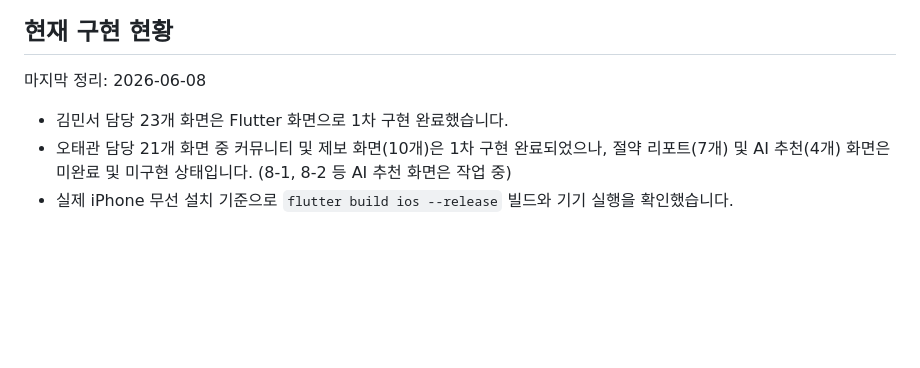
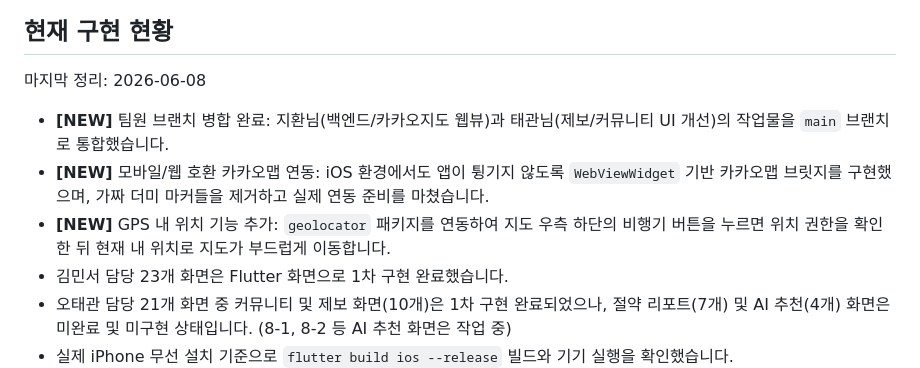
Before and after one commit to Minseo033/howmuch, a Markdown page: README.md, the part around the change. GitHub-like rendering; blank space fills up the shorter version.

Commit message:
docs: Update README with recent merge and GPS progress

```diff
--- a/README.md
+++ b/README.md
@@ -58,6 +58,9 @@ flutter run -d chrome
 
 마지막 정리: 2026-06-08
 
+- **[NEW]** 팀원 브랜치 병합 완료: 지환님(백엔드/카카오지도 웹뷰)과 태관님(제보/커뮤니티 UI 개선)의 작업물을 `main` 브랜치로 통합했습니다.
+- **[NEW]** 모바일/웹 호환 카카오맵 연동: iOS 환경에서도 앱이 튕기지 않도록 `WebViewWidget` 기반 카카오맵 브릿지를 구현했으며, 가짜 더미 마커들을 제거하고 실제 연동 준비를 마쳤습니다.
+- **[NEW]** GPS 내 위치 기능 추가: `geolocator` 패키지를 연동하여 지도 우측 하단의 비행기 버튼을 누르면 위치 권한을 확인한 뒤 현재 내 위치로 지도가 부드럽게 이동합니다.
 - 김민서 담당 23개 화면은 Flutter 화면으로 1차 구현 완료했습니다.
 - 오태관 담당 21개 화면 중 커뮤니티 및 제보 화면(10개)은 1차 구현 완료되었으나, 절약 리포트(7개) 및 AI 추천(4개) 화면은 미완료 및 미구현 상태입니다. (8-1, 8-2 등 AI 추천 화면은 작업 중)
 - 실제 iPhone 무선 설치 기준으로 `flutter build ios --release` 빌드와 기기 실행을 확인했습니다.
```
